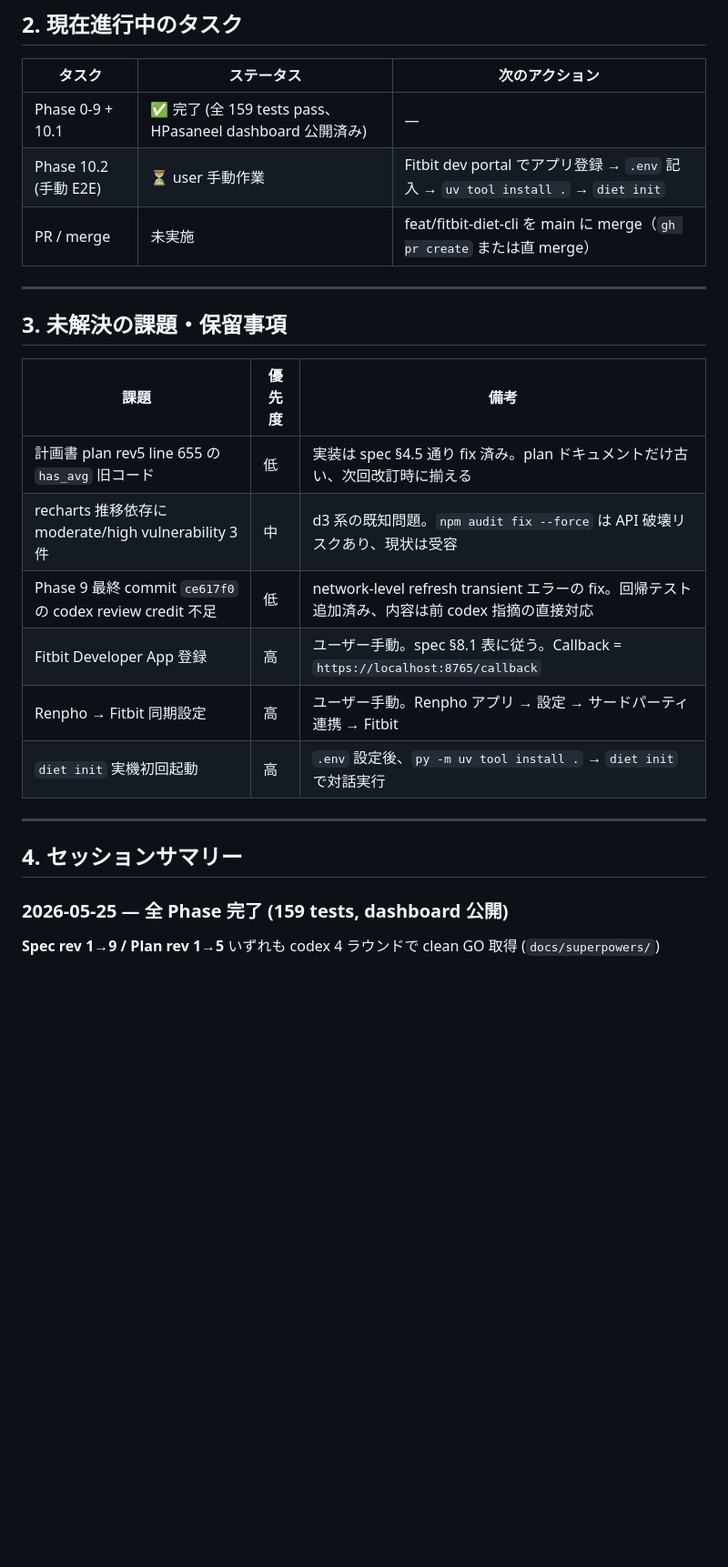
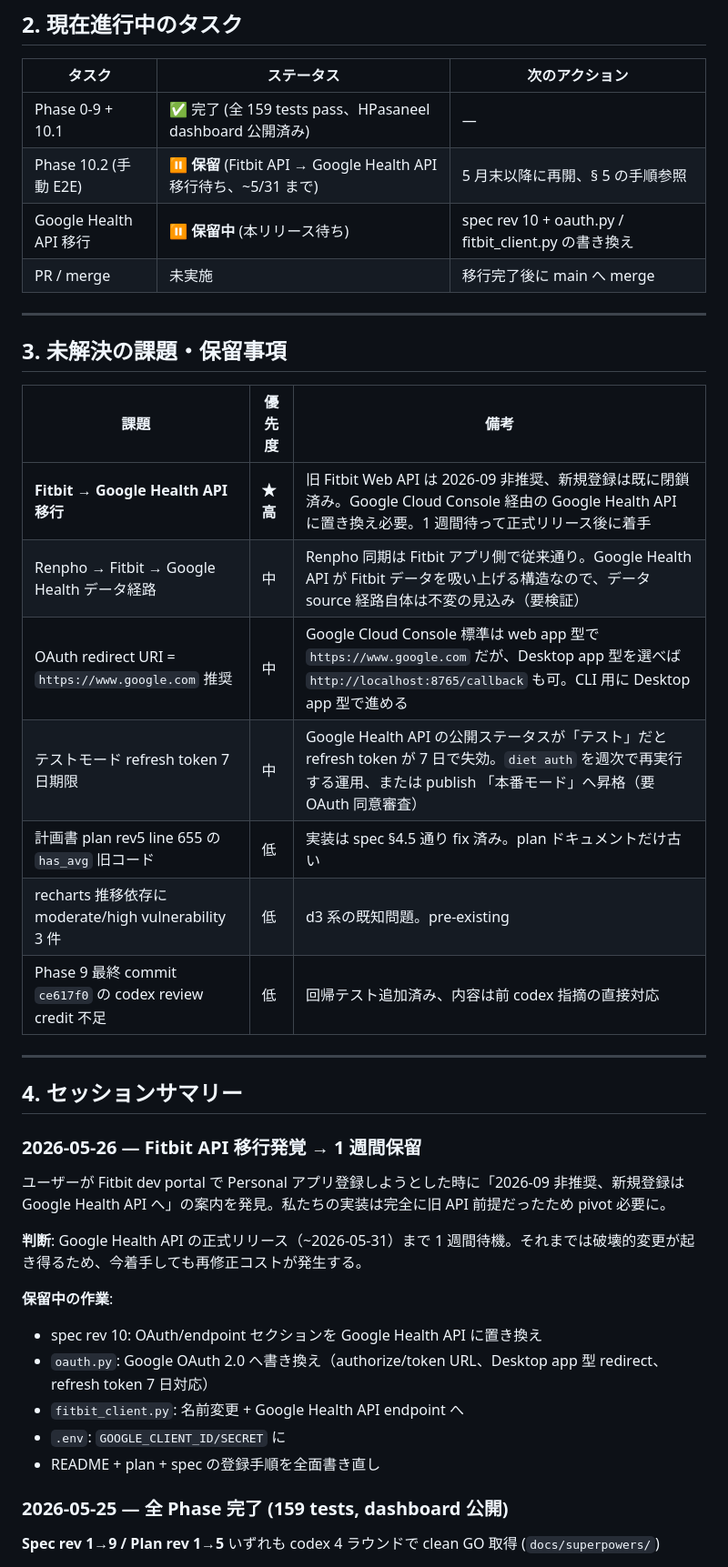
Before and after one commit to pcjidouka-spec/fitbit-diet, a Markdown page: MEMORY.md, the part around one of its changes. Shown at 91% size. GitHub-like rendering; blank space fills up the shorter version.

```diff
--- a/MEMORY.md
+++ b/MEMORY.md
@@ -35,8 +37,9 @@ GitHub: https://github.com/pcjidouka-spec/fitbit-diet (feat/fitbit-diet-cli)
 | タスク | ステータス | 次のアクション |
 |-------|-----------|----------------|
 | Phase 0-9 + 10.1 | ✅ 完了 (全 159 tests pass、HPasaneel dashboard 公開済み) | — |
-| Phase 10.2 (手動 E2E) | ⏳ user 手動作業 | Fitbit dev portal でアプリ登録 → `.env` 記入 → `uv tool install .` → `diet init` |
-| PR / merge | 未実施 | feat/fitbit-diet-cli を main に merge（`gh pr create` または直 merge） |
+| Phase 10.2 (手動 E2E) | ⏸ **保留** (Fitbit API → Google Health API 移行待ち、~5/31 まで) | 5 月末以降に再開、§ 5 の手順参照 |
+| Google Health API 移行 | ⏸ **保留中** (本リリース待ち) | spec rev 10 + oauth.py / fitbit_client.py の書き換え |
+| PR / merge | 未実施 | 移行完了後に main へ merge |
 
 ---
 
@@ -44,16 +47,30 @@ GitHub: https://github.com/pcjidouka-spec/fitbit-diet (feat/fitbit-diet-cli)
 
 | 課題 | 優先度 | 備考 |
 |------|--------|------|
-| 計画書 plan rev5 line 655 の `has_avg` 旧コード | 低 | 実装は spec §4.5 通り fix 済み。plan ドキュメントだけ古い、次回改訂時に揃える |
-| recharts 推移依存に moderate/high vulnerability 3 件 | 中 | d3 系の既知問題。`npm audit fix --force` は API 破壊リスクあり、現状は受容 |
-| Phase 9 最終 commit `ce617f0` の codex review credit 不足 | 低 | network-level refresh transient エラーの fix。回帰テスト追加済み、内容は前 codex 指摘の直接対応 |
-| Fitbit Developer App 登録 | 高 | ユーザー手動。spec §8.1 表に従う。Callback = `https://localhost:8765/callback` |
-| Renpho → Fitbit 同期設定 | 高 | ユーザー手動。Renpho アプリ → 設定 → サードパーティ連携 → Fitbit |
-| `diet init` 実機初回起動 | 高 | `.env` 設定後、`py -m uv tool install .` → `diet init` で対話実行 |
+| **Fitbit → Google Health API 移行** | **★ 高** | 旧 Fitbit Web API は 2026-09 非推奨、新規登録は既に閉鎖済み。Google Cloud Console 経由の Google Health API に置き換え必要。1 週間待って正式リリース後に着手 |
+| Renpho → Fitbit → Google Health データ経路 | 中 | Renpho 同期は Fitbit アプリ側で従来通り。Google Health API が Fitbit データを吸い上げる構造なので、データ source 経路自体は不変の見込み（要検証） |
+| OAuth redirect URI = `https://www.google.com` 推奨 | 中 | Google Cloud Console 標準は web app 型で `https://www.google.com` だが、Desktop app 型を選べば `http://localhost:8765/callback` も可。CLI 用に Desktop app 型で進める |
+| テストモード refresh token 7 日期限 | 中 | Google Health API の公開ステータスが「テスト」だと refresh token が 7 日で失効。`diet auth` を週次で再実行する運用、または publish 「本番モード」へ昇格（要 OAuth 同意審査）|
+| 計画書 plan rev5 line 655 の `has_avg` 旧コード | 低 | 実装は spec §4.5 通り fix 済み。plan ドキュメントだけ古い |
+| recharts 推移依存に moderate/high vulnerability 3 件 | 低 | d3 系の既知問題。pre-existing |
+| Phase 9 最終 commit `ce617f0` の codex review credit 不足 | 低 | 回帰テスト追加済み、内容は前 codex 指摘の直接対応 |
 
 ---
 
 ## 4. セッションサマリー
+
+### 2026-05-26 — Fitbit API 移行発覚 → 1 週間保留
+
+ユーザーが Fitbit dev portal で Personal アプリ登録しようとした時に「2026-09 非推奨、新規登録は Google Health API へ」の案内を発見。私たちの実装は完全に旧 API 前提だったため pivot 必要に。
+
+**判断**: Google Health API の正式リリース（~2026-05-31）まで 1 週間待機。それまでは破壊的変更が起き得るため、今着手しても再修正コストが発生する。
+
+**保留中の作業**:
+- spec rev 10: OAuth/endpoint セクションを Google Health API に置き換え
+- `oauth.py`: Google OAuth 2.0 へ書き換え（authorize/token URL、Desktop app 型 redirect、refresh token 7 日対応）
+- `fitbit_client.py`: 名前変更 + Google Health API endpoint へ
+- `.env`: `GOOGLE_CLIENT_ID/SECRET` に
+- README + plan + spec の登録手順を全面書き直し
 
 ### 2026-05-25 — 全 Phase 完了 (159 tests, dashboard 公開)
 
```
Also changed, not shown: other parts of MEMORY.md (+39 -10 lines).
